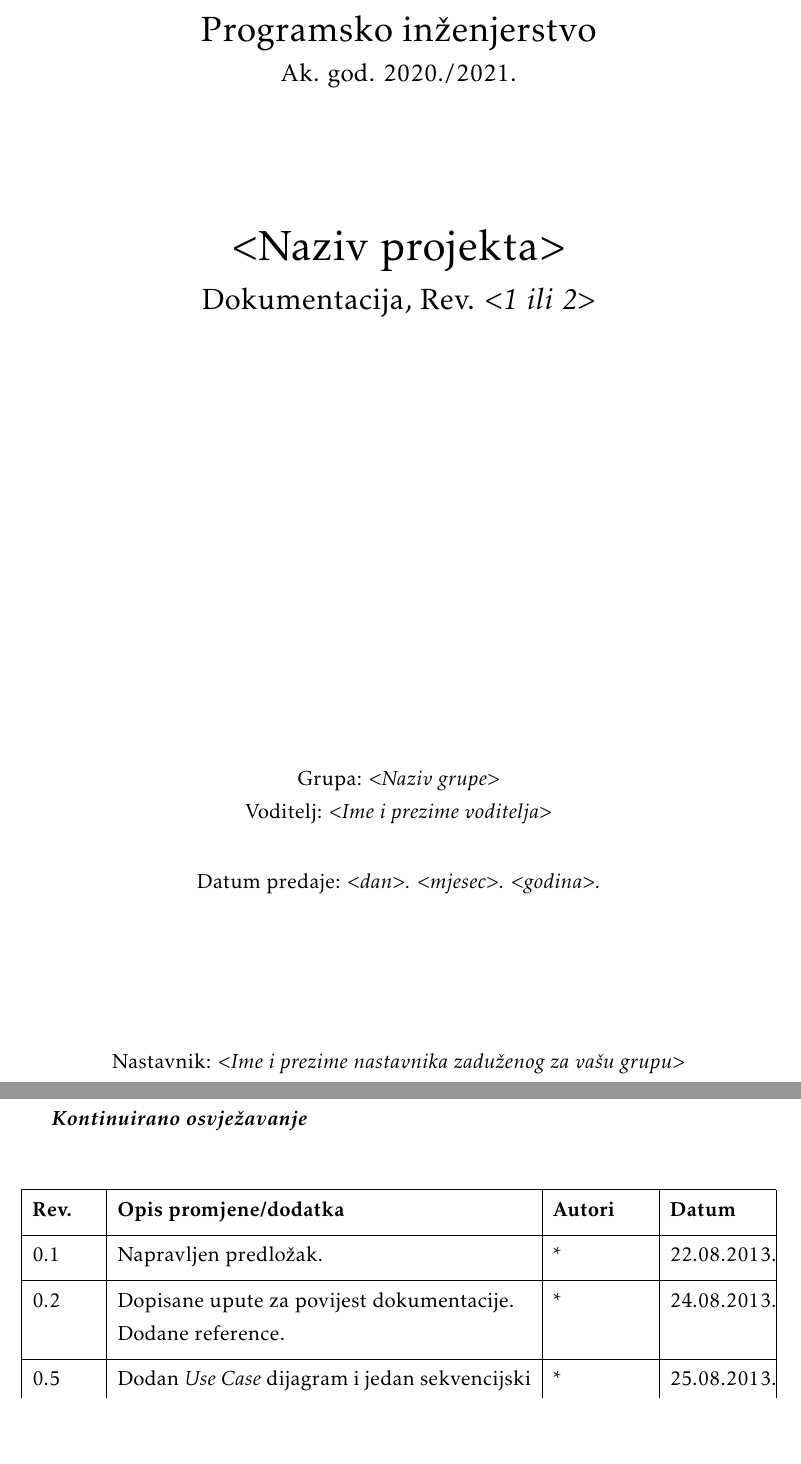
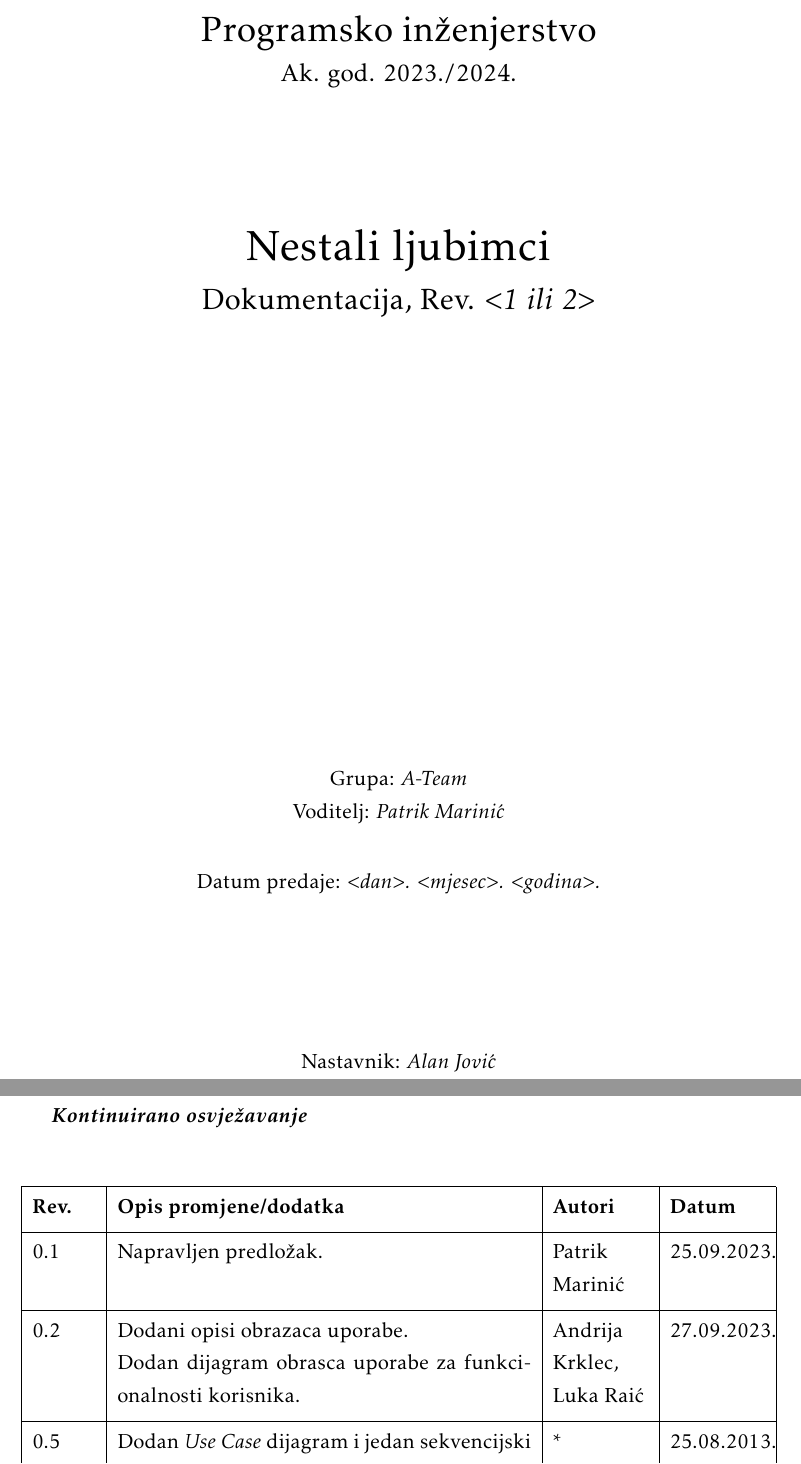
Before and after one commit to 0xDontCare/A-Team, a LaTeX document (Dokumentacija/PROGI_ProjektnaDokumentacija.tex, which reads Dokumentacija/Dnevnik_promjena_dokumentacije.tex): two parts of pages 1 and 4 of 35, joined at a grey line, cut so that both start at the same text, the shorter picture padded with empty space. Compiled offline with pdfLaTeX.

Commit message:
Dodane osnovne stavke za uređenje projekta.

```diff
--- a/Dokumentacija/Dnevnik_promjena_dokumentacije.tex
+++ b/Dokumentacija/Dnevnik_promjena_dokumentacije.tex
@@ -12,8 +12,8 @@
 			}
 			\hline
 			\textbf{Rev.}	& \textbf{Opis promjene/dodatka} & \textbf{Autori} & \textbf{Datum}\\[3pt] \hline
-			0.1 & Napravljen predložak.	& * & 22.08.2013. 		\\[3pt] \hline
-			0.2	& Dopisane upute za povijest dokumentacije.\newline Dodane reference. & * & 24.08.2013. 	\\[3pt] \hline
+			0.1 & Napravljen predložak.	& Patrik Marinić & 25.09.2023. 		\\[3pt] \hline
+			0.2	& Dodani opisi obrazaca uporabe.\newline Dodan dijagram obrasca uporabe za funkcionalnosti korisnika. & Andrija Krklec, \newline Luka Raić & 27.09.2023. 	\\[3pt] \hline
 			0.5 & Dodan \textit{Use Case} dijagram i jedan sekvencijski dijagram, funkcionalni i nefunkcionalni zahtjevi i dodatak A & * & 25.08.2013. \\[3pt] \hline
 			0.6 & Arhitektura i dizajn sustava, algoritmi i strukture podataka & * & 26.08.2013. \\[3pt] \hline
 			0.8 & Povijest rada i trenutni status implementacije,\newline Zaključci i plan daljnjeg rada & * & 28.08.2013. \\[3pt] \hline
--- a/Dokumentacija/PROGI_ProjektnaDokumentacija.tex
+++ b/Dokumentacija/PROGI_ProjektnaDokumentacija.tex
@@ -74,8 +74,8 @@
 
 \pagestyle{fancy}
 \lhead{Programsko inženjerstvo}
-\rhead{$<$Projektni zadatak$>$}
-\lfoot{$<$Naziv grupe$>$}
+\rhead{Nestali ljubimci}
+\lfoot{A-Team}
 \cfoot{stranica \thepage/\pageref{LastPage}}
 \rfoot{\today}
 \renewcommand{\headrulewidth}{0.2pt}
@@ -90,17 +90,17 @@
 		\begin{center}
 			\vspace*{\stretch{1.0}} %u kombinaciji s ostalim \vspace naredbama definira razmak između redaka teksta
 			\LARGE Programsko inženjerstvo\\
-			\large Ak. god. 2020./2021.\\
+			\large Ak. god. 2023./2024.\\
 
 			\vspace*{\stretch{3.0}}
 
-			\huge $<$Naziv projekta$>$\\
+			\huge Nestali ljubimci\\
 			\Large Dokumentacija, Rev. \textit{$<$1 ili 2$>$}\\
 
 			\vspace*{\stretch{12.0}}
 			\normalsize
-			Grupa: \textit{$<$Naziv grupe$>$}\\
-			Voditelj: \textit{$<$Ime i prezime voditelja$>$}\\
+			Grupa: \textit{A-Team}\\
+			Voditelj: \textit{Patrik Marinić}\\
 
 
 			\vspace*{\stretch{1.0}}
@@ -108,7 +108,7 @@
 
 			\vspace*{\stretch{4.0}}
 
-			Nastavnik: \textit{$<$Ime i prezime nastavnika zaduženog za vašu grupu$>$}\\
+			Nastavnik: \textit{Alan Jović}\\
 
 		\end{center}
 
```
Also changed, not shown: Dokumentacija/PROGI_ProjektnaDokumentacija.pdf.
